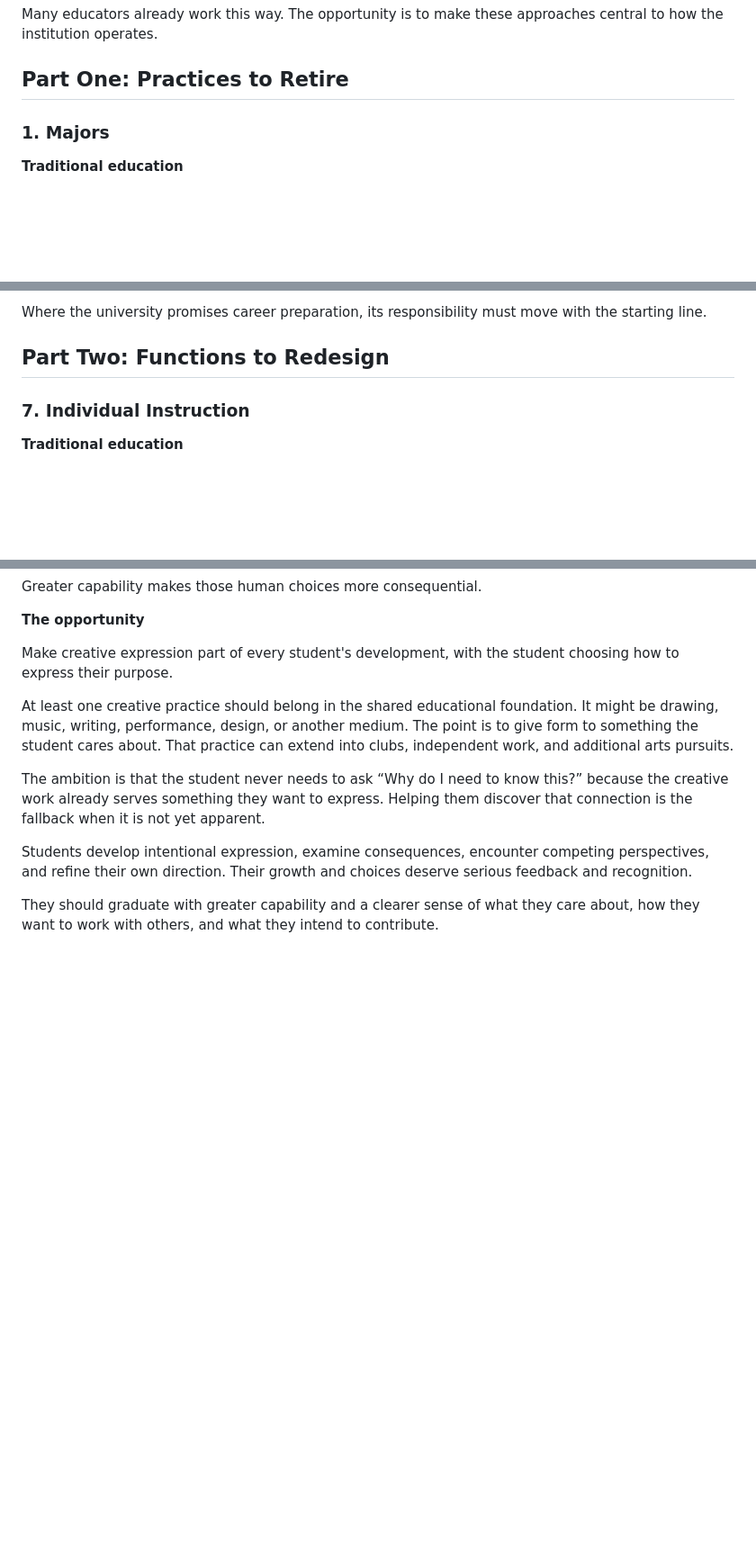
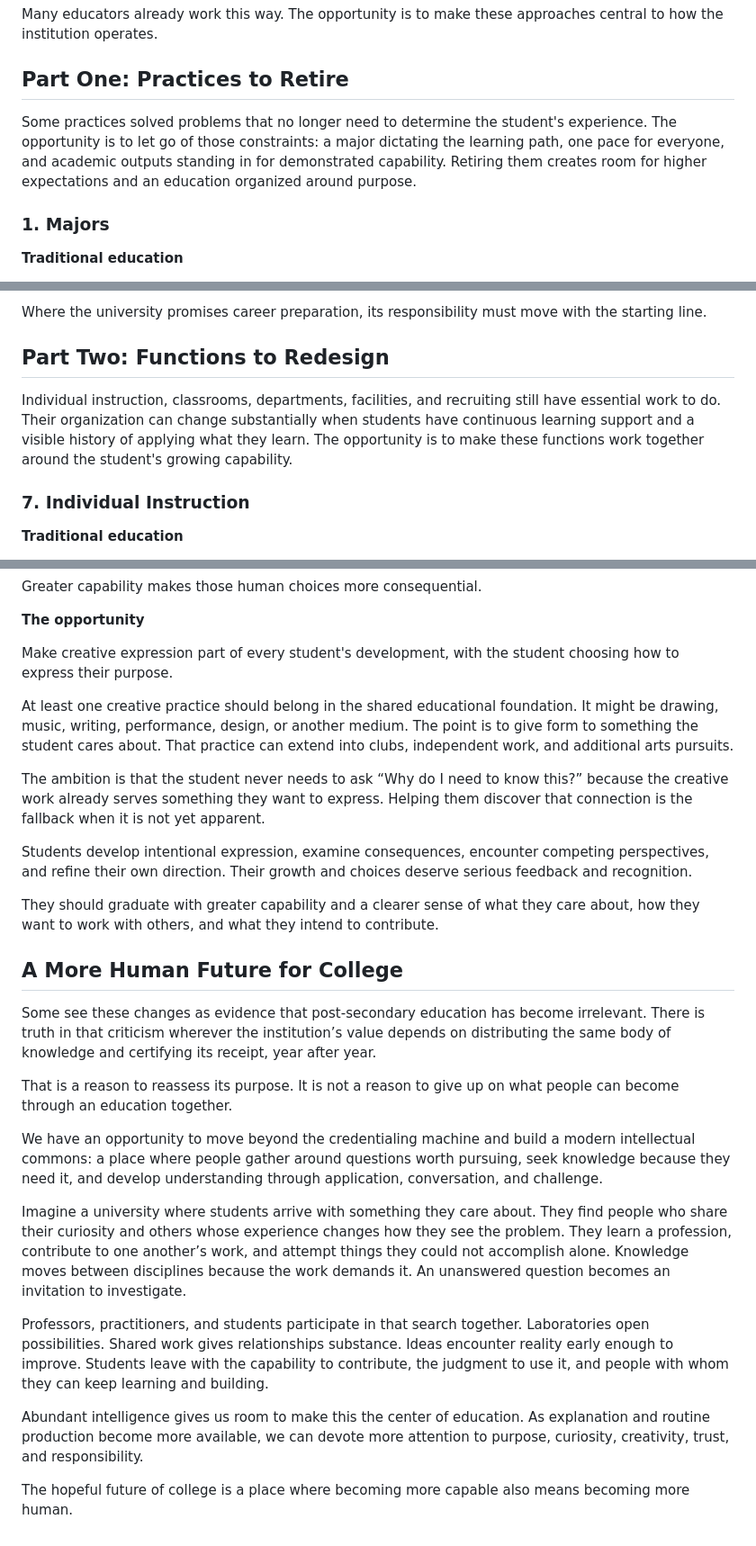
Before and after one commit to SublimeDelusion/education-moonshot, a Markdown page: concepts/assumptions-worth-reexamining.md, 3 parts joined by grey strips. Shown at 90% size. GitHub-like rendering; blank space fills up the shorter version.

Commit message:
Add hopeful conclusion and introductions to the three-part college essay

```diff
--- a/concepts/assumptions-worth-reexamining.md
+++ b/concepts/assumptions-worth-reexamining.md
@@ -11,6 +11,8 @@ The largest opportunity is to reverse the direction of learning: **students obta
 Many educators already work this way. The opportunity is to make these approaches central to how the institution operates.
 
 ## Part One: Practices to Retire
+
+Some practices solved problems that no longer need to determine the student's experience. The opportunity is to let go of those constraints: a major dictating the learning path, one pace for everyone, and academic outputs standing in for demonstrated capability. Retiring them creates room for higher expectations and an education organized around purpose.
 
 ### 1. Majors
 
@@ -150,6 +152,8 @@ Where the university promises career preparation, its responsibility must move w
 
 ## Part Two: Functions to Redesign
 
+Individual instruction, classrooms, departments, facilities, and recruiting still have essential work to do. Their organization can change substantially when students have continuous learning support and a visible history of applying what they learn. The opportunity is to make these functions work together around the student's growing capability.
+
 ### 7. Individual Instruction
 
 **Traditional education**
@@ -395,3 +401,19 @@ The ambition is that the student never needs to ask “Why do I need to know thi
 Students develop intentional expression, examine consequences, encounter competing perspectives, and refine their own direction. Their growth and choices deserve serious feedback and recognition.
 
 They should graduate with greater capability and a clearer sense of what they care about, how they want to work with others, and what they intend to contribute.
+
+## A More Human Future for College
+
+Some see these changes as evidence that post-secondary education has become irrelevant. There is truth in that criticism wherever the institution’s value depends on distributing the same body of knowledge and certifying its receipt, year after year.
+
+That is a reason to reassess its purpose. It is not a reason to give up on what people can become through an education together.
+
+We have an opportunity to move beyond the credentialing machine and build a modern intellectual commons: a place where people gather around questions worth pursuing, seek knowledge because they need it, and develop understanding through application, conversation, and challenge.
+
+Imagine a university where students arrive with something they care about. They find people who share their curiosity and others whose experience changes how they see the problem. They learn a profession, contribute to one another’s work, and attempt things they could not accomplish alone. Knowledge moves between disciplines because the work demands it. An unanswered question becomes an invitation to investigate.
+
+Professors, practitioners, and students participate in that search together. Laboratories open possibilities. Shared work gives relationships substance. Ideas encounter reality early enough to improve. Students leave with the capability to contribute, the judgment to use it, and people with whom they can keep learning and building.
+
+Abundant intelligence gives us room to make this the center of education. As explanation and routine production become more available, we can devote more attention to purpose, curiosity, creativity, trust, and responsibility.
+
+The hopeful future of college is a place where becoming more capable also means becoming more human.
```
Also changed, not shown: other parts of concepts/assumptions-worth-reexamining.md (+2 -0 lines).
